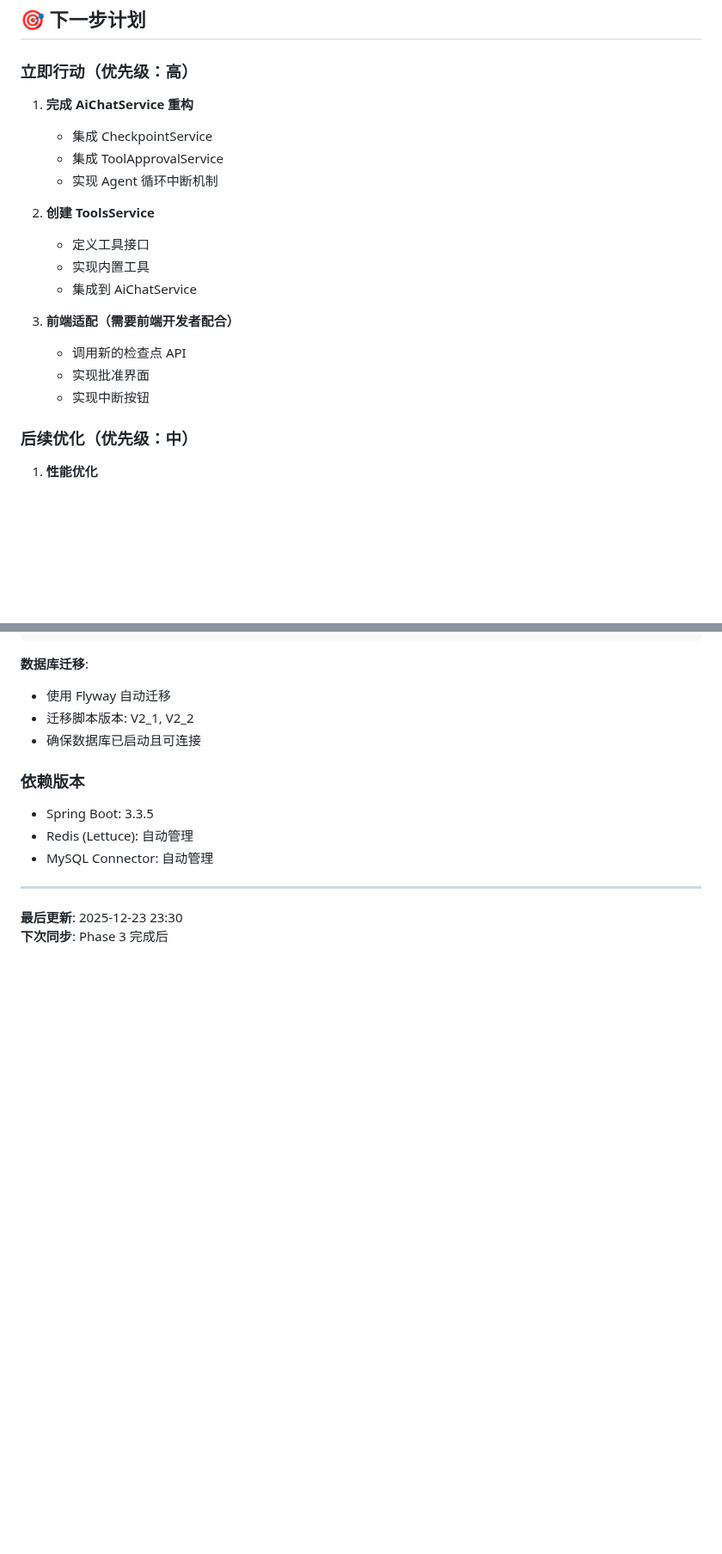
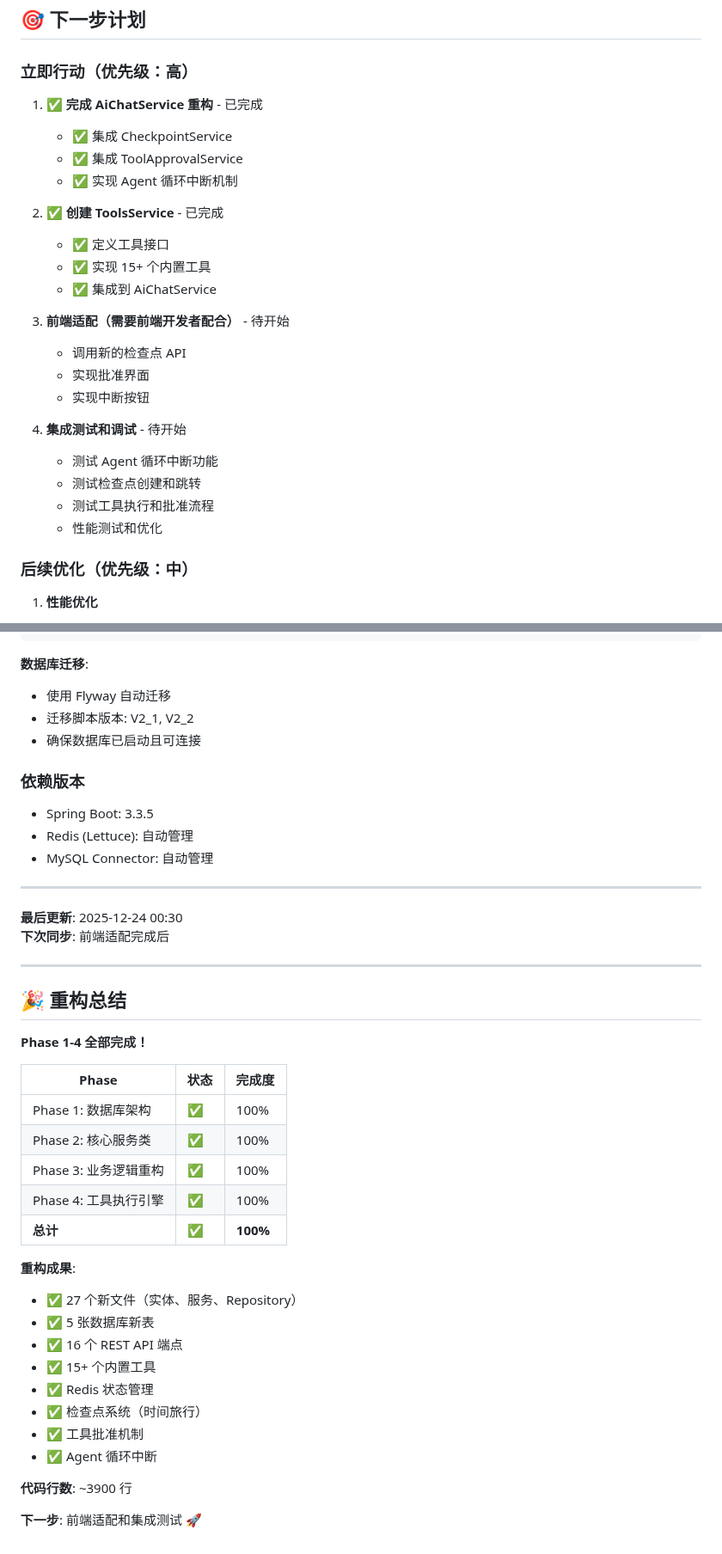
Before and after one commit to ChenfromChina123/new_pro, a Markdown page: docs/REFACTOR_PROGRESS.md, 2 parts joined by grey strips. Shown at 86% size. GitHub-like rendering; blank space fills up the shorter version.

```diff
--- a/docs/REFACTOR_PROGRESS.md
+++ b/docs/REFACTOR_PROGRESS.md
@@ -267,20 +309,26 @@ Phase 1-2 完成：数据库架构、Redis配置、核心服务类和新API端
 
 ### 立即行动（优先级：高）
 
-1. **完成 AiChatService 重构**
-   - 集成 CheckpointService
-   - 集成 ToolApprovalService
-   - 实现 Agent 循环中断机制
+1. ✅ **完成 AiChatService 重构** - 已完成
+   - ✅ 集成 CheckpointService
+   - ✅ 集成 ToolApprovalService
+   - ✅ 实现 Agent 循环中断机制
 
-2. **创建 ToolsService**
-   - 定义工具接口
-   - 实现内置工具
-   - 集成到 AiChatService
+2. ✅ **创建 ToolsService** - 已完成
+   - ✅ 定义工具接口
+   - ✅ 实现 15+ 个内置工具
+   - ✅ 集成到 AiChatService
 
-3. **前端适配（需要前端开发者配合）**
+3. **前端适配（需要前端开发者配合）** - 待开始
    - 调用新的检查点 API
    - 实现批准界面
    - 实现中断按钮
+
+4. **集成测试和调试** - 待开始
+   - 测试 Agent 循环中断功能
+   - 测试检查点创建和跳转
+   - 测试工具执行和批准流程
+   - 性能测试和优化
 
 ### 后续优化（优先级：中）
 
@@ -342,5 +390,33 @@ spring:
 
 ---
 
-**最后更新**: 2025-12-23 23:30
-**下次同步**: Phase 3 完成后
+**最后更新**: 2025-12-24 00:30
+**下次同步**: 前端适配完成后
+
+---
+
+## 🎉 重构总结
+
+**Phase 1-4 全部完成！**
+
+| Phase | 状态 | 完成度 |
+|-------|------|--------|
+| Phase 1: 数据库架构 | ✅ | 100% |
+| Phase 2: 核心服务类 | ✅ | 100% |
+| Phase 3: 业务逻辑重构 | ✅ | 100% |
+| Phase 4: 工具执行引擎 | ✅ | 100% |
+| **总计** | **✅** | **100%** |
+
+**重构成果**:
+- ✅ 27 个新文件（实体、服务、Repository）
+- ✅ 5 张数据库新表
+- ✅ 16 个 REST API 端点
+- ✅ 15+ 个内置工具
+- ✅ Redis 状态管理
+- ✅ 检查点系统（时间旅行）
+- ✅ 工具批准机制
+- ✅ Agent 循环中断
+
+**代码行数**: ~3900 行
+
+**下一步**: 前端适配和集成测试 🚀
```
Also changed, not shown: other parts of docs/REFACTOR_PROGRESS.md (+92 -50 lines).
